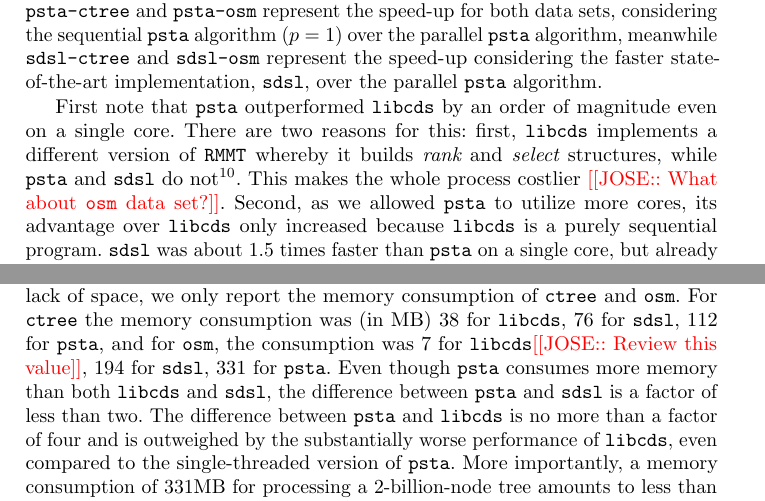
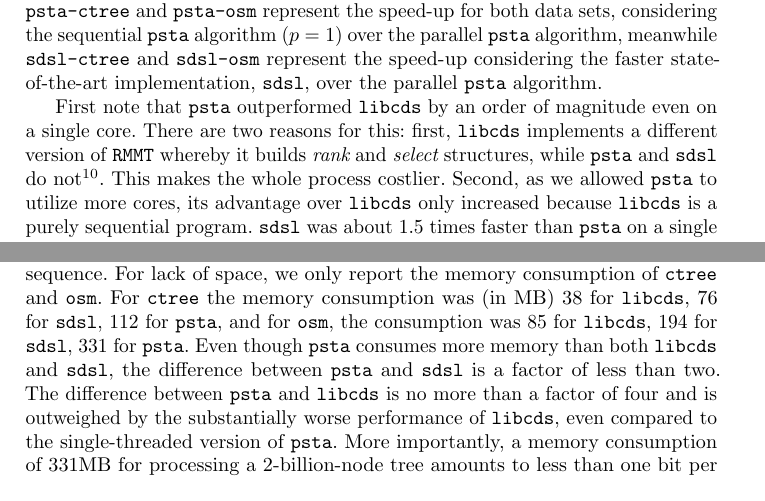
Before and after one commit to leoferres/suctrees, a LaTeX thesis (tex/sea2015.tex, which reads tex/resultsDiscussion.tex): two parts of pages 14 and 16 of 19, joined at a grey line, cut so that both start at the same text. Compiled offline with pdfLaTeX.

Commit message:
Updating running times of libcds

```diff
--- a/tex/resultsDiscussion.tex
+++ b/tex/resultsDiscussion.tex
@@ -16,7 +16,7 @@ whereby it builds {\em rank} and {\em select} structures, while
 \verb+psta+ and \verb+sdsl+ do not\footnote{They are actually not part
   of the original proposal by
   \cite{Navarro:2014:FFS:2620785.2601073}.}. This makes the whole
-process costlier \Jose{What about {\tt osm} data set?}. Second, as we allowed {\tt psta} to utilize more
+process costlier. Second, as we allowed {\tt psta} to utilize more
 cores, its advantage over {\tt libcds} only increased because {\tt
   libcds} is a purely sequential program.  {\tt sdsl} was about 1.5
 times faster than {\tt psta} on a single core, but already using two
@@ -197,7 +197,7 @@ during construction of the data structure, which does not include the
 memory allocated to store the parenthesis sequence. For lack of space, we only
 report the memory consumption of {\tt ctree} and {\tt osm}. For {\tt ctree}
 the memory consumption was (in MB) 38 for {\tt libcds}, 76 for {\tt sdsl}, 112 for {\tt psta},
-and for {\tt osm}, the consumption was 7 for {\tt libcds}\Jose{Review this value}, 194 for {\tt sdsl}, 331 for {\tt psta}.
+and for {\tt osm}, the consumption was 85 for {\tt libcds}, 194 for {\tt sdsl}, 331 for {\tt psta}.
 Even though {\tt psta} consumes more memory than both {\tt libcds} and {\tt sdsl},
 the difference between {\tt psta} and {\tt sdsl} is a factor of less
 than two. The difference between {\tt psta} and {\tt libcds} is no
```
Also changed, not shown: tex/resultsDiscussion.tex (2 more changed lines).
